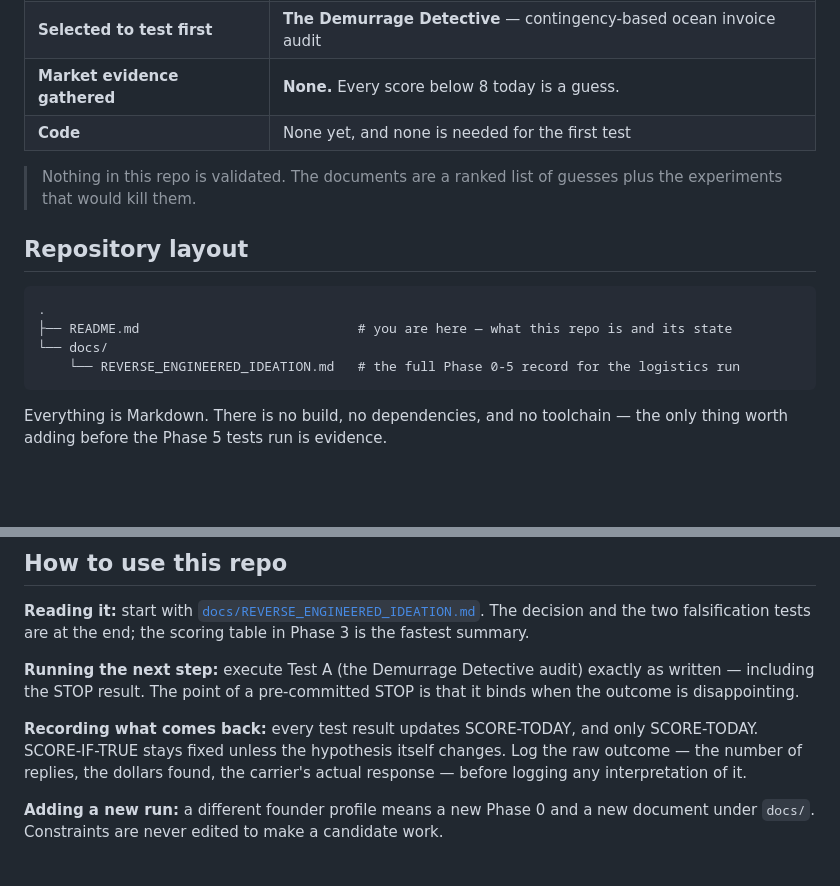
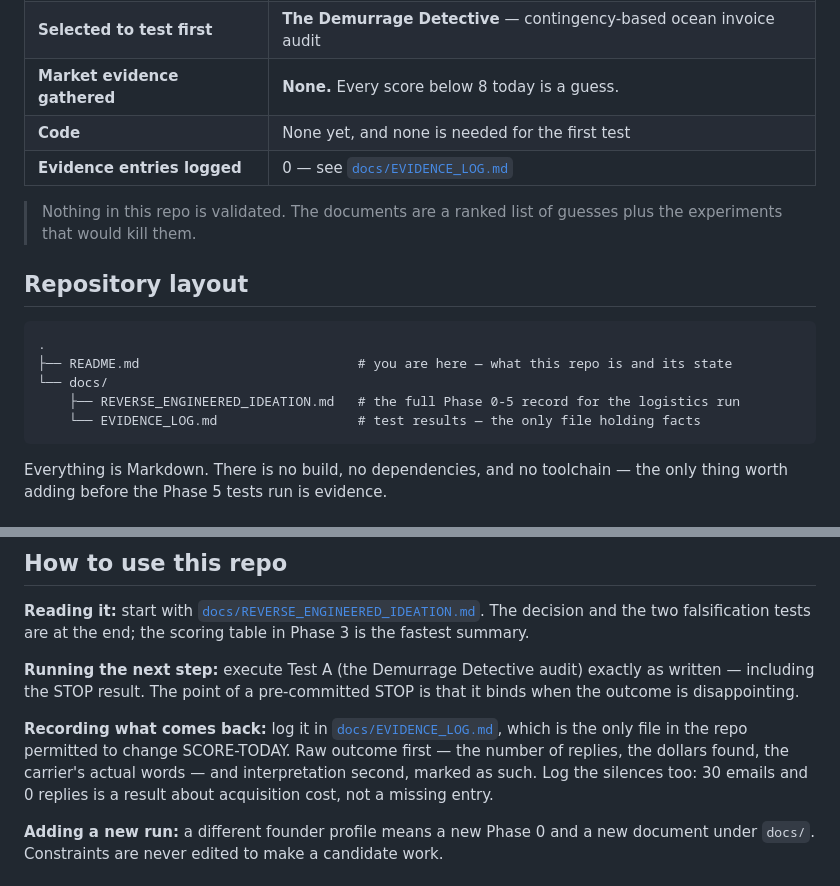
Before and after one commit to Etdev2/Reverse_engineered_business, a Markdown page: README.md, 2 parts joined by grey strips. Drawn GitHub-style; blank space fills up the shorter version.

````diff
--- a/README.md
+++ b/README.md
@@ -24,6 +24,7 @@ a background in ocean freight forwarding, customs brokerage, and port drayage.
 | **Selected to test first** | **The Demurrage Detective** — contingency-based ocean invoice audit |
 | **Market evidence gathered** | **None.** Every score below 8 today is a guess. |
 | **Code** | None yet, and none is needed for the first test |
+| **Evidence entries logged** | 0 — see [`docs/EVIDENCE_LOG.md`](docs/EVIDENCE_LOG.md) |
 
 > Nothing in this repo is validated. The documents are a ranked list of guesses plus the
 > experiments that would kill them.
@@ -34,7 +35,8 @@ a background in ocean freight forwarding, customs brokerage, and port drayage.
 .
 ├── README.md                            # you are here — what this repo is and its state
 └── docs/
-    └── REVERSE_ENGINEERED_IDEATION.md   # the full Phase 0-5 record for the logistics run
+    ├── REVERSE_ENGINEERED_IDEATION.md   # the full Phase 0-5 record for the logistics run
+    └── EVIDENCE_LOG.md                  # test results — the only file holding facts
 ```
 
 Everything is Markdown. There is no build, no dependencies, and no toolchain — the only thing
@@ -90,10 +92,11 @@ the two falsification tests are at the end; the scoring table in Phase 3 is the
 including the STOP result. The point of a pre-committed STOP is that it binds when the outcome
 is disappointing.
 
-**Recording what comes back:** every test result updates SCORE-TODAY, and only SCORE-TODAY.
-SCORE-IF-TRUE stays fixed unless the hypothesis itself changes. Log the raw outcome — the number
-of replies, the dollars found, the carrier's actual response — before logging any interpretation
-of it.
+**Recording what comes back:** log it in [`docs/EVIDENCE_LOG.md`](docs/EVIDENCE_LOG.md), which
+is the only file in the repo permitted to change SCORE-TODAY. Raw outcome first — the number of
+replies, the dollars found, the carrier's actual words — and interpretation second, marked as
+such. Log the silences too: 30 emails and 0 replies is a result about acquisition cost, not a
+missing entry.
 
 **Adding a new run:** a different founder profile means a new Phase 0 and a new document under
 `docs/`. Constraints are never edited to make a candidate work.
````
Also changed, not shown: docs/EVIDENCE_LOG.md (added, +190 -0 lines).
